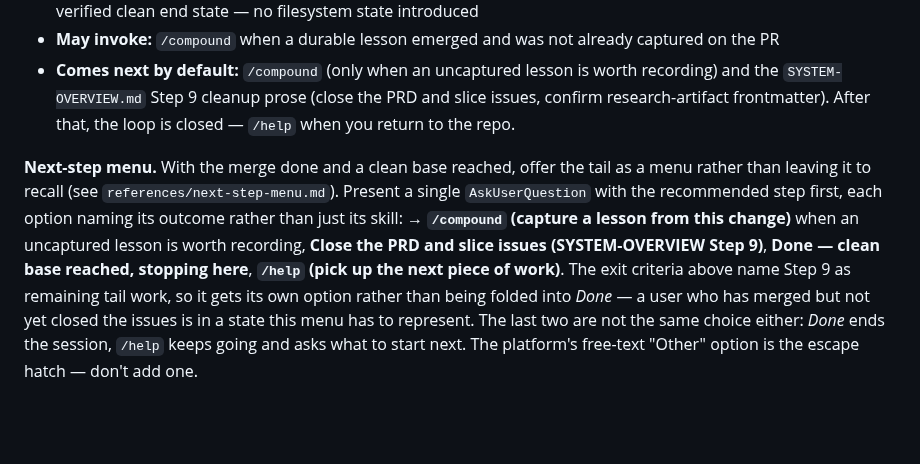
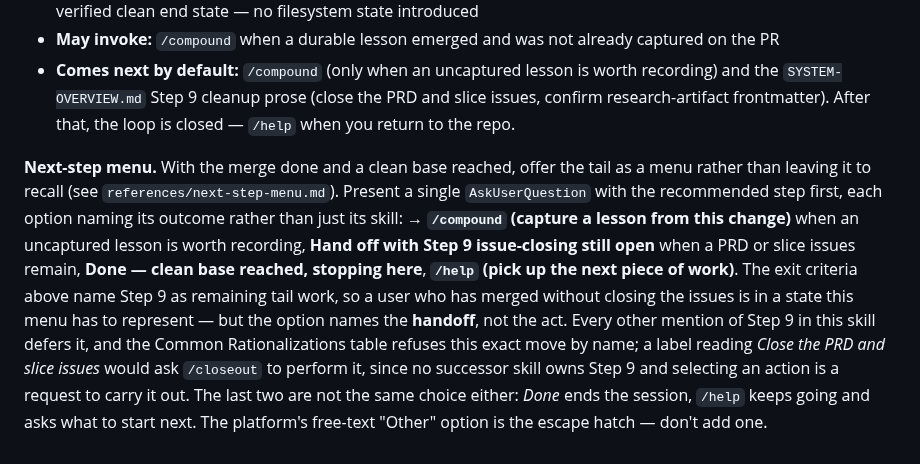
Before and after one commit to chrislacey89/skills, a Markdown page: closeout/SKILL.md, the part around the change. GitHub-like rendering; blank space fills up the shorter version.

```diff
--- a/closeout/SKILL.md
+++ b/closeout/SKILL.md
@@ -260,4 +260,4 @@ A run of `/closeout` is not complete until:
 - **May invoke:** `/compound` when a durable lesson emerged and was not already captured on the PR
 - **Comes next by default:** `/compound` (only when an uncaptured lesson is worth recording) and the `SYSTEM-OVERVIEW.md` Step 9 cleanup prose (close the PRD and slice issues, confirm research-artifact frontmatter). After that, the loop is closed — `/help` when you return to the repo.
 
-**Next-step menu.** With the merge done and a clean base reached, offer the tail as a menu rather than leaving it to recall (see `references/next-step-menu.md`). Present a single `AskUserQuestion` with the recommended step first, each option naming its outcome rather than just its skill: **→ `/compound` (capture a lesson from this change)** when an uncaptured lesson is worth recording, **Close the PRD and slice issues (SYSTEM-OVERVIEW Step 9)**, **Done — clean base reached, stopping here**, **`/help` (pick up the next piece of work)**. The exit criteria above name Step 9 as remaining tail work, so it gets its own option rather than being folded into *Done* — a user who has merged but not yet closed the issues is in a state this menu has to represent. The last two are not the same choice either: *Done* ends the session, `/help` keeps going and asks what to start next. The platform's free-text "Other" option is the escape hatch — don't add one.
+**Next-step menu.** With the merge done and a clean base reached, offer the tail as a menu rather than leaving it to recall (see `references/next-step-menu.md`). Present a single `AskUserQuestion` with the recommended step first, each option naming its outcome rather than just its skill: **→ `/compound` (capture a lesson from this change)** when an uncaptured lesson is worth recording, **Hand off with Step 9 issue-closing still open** when a PRD or slice issues remain, **Done — clean base reached, stopping here**, **`/help` (pick up the next piece of work)**. The exit criteria above name Step 9 as remaining tail work, so a user who has merged without closing the issues is in a state this menu has to represent — but the option names the **handoff**, not the act. Every other mention of Step 9 in this skill defers it, and the Common Rationalizations table refuses this exact move by name; a label reading *Close the PRD and slice issues* would ask `/closeout` to perform it, since no successor skill owns Step 9 and selecting an action is a request to carry it out. The last two are not the same choice either: *Done* ends the session, `/help` keeps going and asks what to start next. The platform's free-text "Other" option is the escape hatch — don't add one.
```
Also changed, not shown: pre-merge/SKILL.md (+1 -1 lines).
